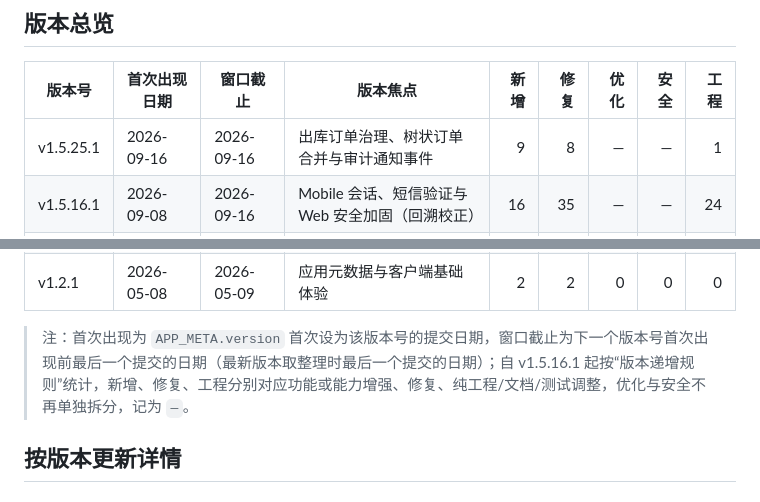
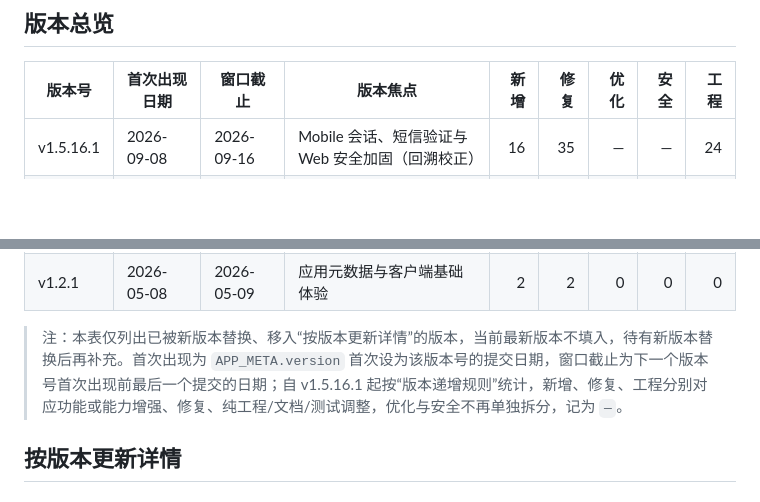
Before and after one commit to HF-CYGG/Y-Link, a Markdown page: docs/版本发布历史与更新日志.md, 2 parts joined by grey strips. Rendered like a GitHub page; blank space fills up the shorter version.

Commit message:
docs(version): 版本总览仅列出已移入详情区的版本
按项目负责人要求，版本总览只填写“按版本更新详情”区域中的版本；当前最新版本 v1.5.25.1 不填入表格，待有新版本替换后再补充。移除 v1.5.25.1 行，并在表下说明中补充该规则。

本地验证：npm run verify:text-encoding、git diff --check 通过。

```diff
--- a/docs/版本发布历史与更新日志.md
+++ b/docs/版本发布历史与更新日志.md
@@ -51,7 +51,6 @@
 
 | 版本号 | 首次出现日期 | 窗口截止 | 版本焦点 | 新增 | 修复 | 优化 | 安全 | 工程 |
 | --- | --- | --- | --- | ---: | ---: | ---: | ---: | ---: |
-| v1.5.25.1 | 2026-09-16 | 2026-09-16 | 出库订单治理、树状订单合并与审计通知事件 | 9 | 8 | — | — | 1 |
 | v1.5.16.1 | 2026-09-08 | 2026-09-16 | Mobile 会话、短信验证与 Web 安全加固（回溯校正） | 16 | 35 | — | — | 24 |
 | v1.5.0 | 2026-07-03 | 2026-07-05 | 商城视觉升级与onebox上传 | 3 | 0 | 1 | 0 | 1 |
 | v1.4.95 | 2026-07-02 | 2026-07-03 | 认证页视觉升级 | 3 | 0 | 2 | 7 | 1 |
@@ -71,7 +70,7 @@
 | v1.2.2 | 2026-05-09 | 2026-05-10 | 客服反馈闭环第一版 | 6 | 1 | 5 | 3 | 1 |
 | v1.2.1 | 2026-05-08 | 2026-05-09 | 应用元数据与客户端基础体验 | 2 | 2 | 0 | 0 | 0 |
 
-> 注：首次出现为 `APP_META.version` 首次设为该版本号的提交日期，窗口截止为下一个版本号首次出现前最后一个提交的日期（最新版本取整理时最后一个提交的日期）；自 v1.5.16.1 起按“版本递增规则”统计，新增、修复、工程分别对应功能或能力增强、修复、纯工程/文档/测试调整，优化与安全不再单独拆分，记为 `—`。
+> 注：本表仅列出已被新版本替换、移入“按版本更新详情”的版本，当前最新版本不填入，待有新版本替换后再补充。首次出现为 `APP_META.version` 首次设为该版本号的提交日期，窗口截止为下一个版本号首次出现前最后一个提交的日期；自 v1.5.16.1 起按“版本递增规则”统计，新增、修复、工程分别对应功能或能力增强、修复、纯工程/文档/测试调整，优化与安全不再单独拆分，记为 `—`。
 
 ## 按版本更新详情
 
```
